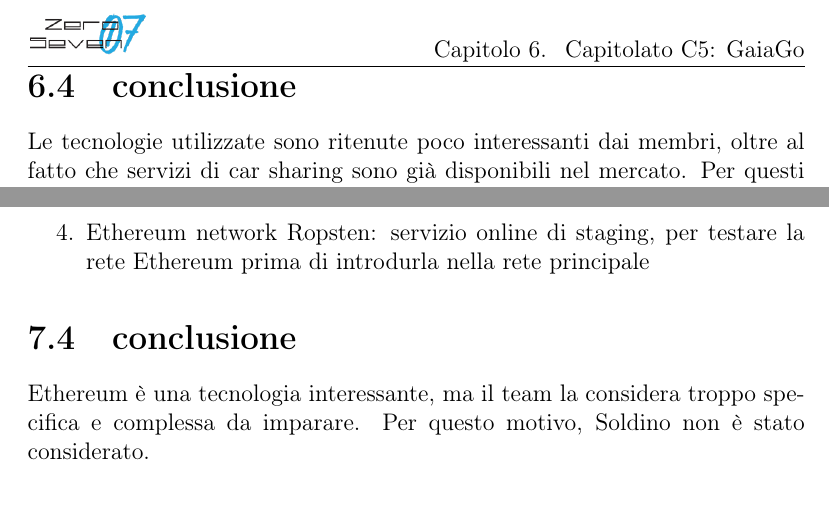
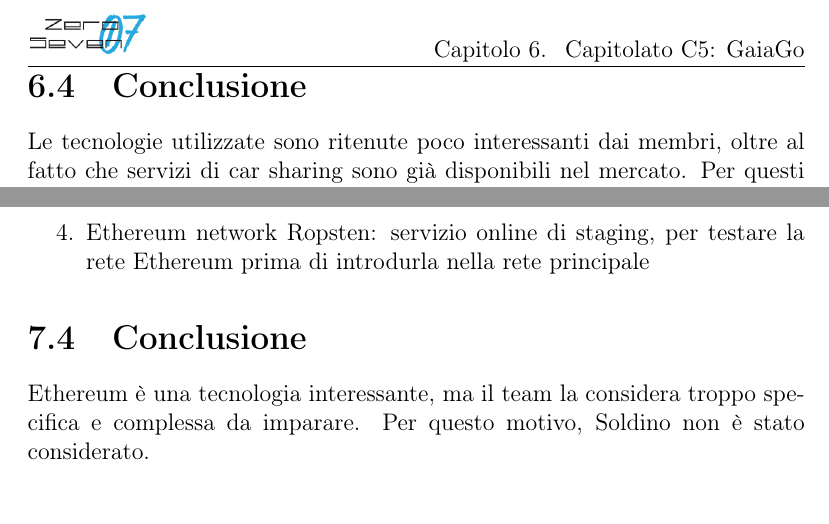
Before and after one commit to mirkofranco/ProgettoSWEDocumentazione, a LaTeX book (Interni/Studio di fattibilità/StudioDiFattbilità.tex, which reads Interni/Studio di fattibilità/capitolati/capitolato5.tex, Interni/Studio di fattibilità/capitolati/capitolato6.tex): two parts of pages 16 and 18 of 18, joined at a grey line, cut so that both start at the same text. Compiled offline with pdfLaTeX.

Commit message:
Altre piccole modifiche

```diff
--- a/Interni/Studio di fattibilità/capitolati/capitolato5.tex
+++ b/Interni/Studio di fattibilità/capitolati/capitolato5.tex
@@ -15,5 +15,5 @@ Chi ha bisogno di affittare un'automobile può vedere quali sono i veicoli dispo
 \item Henshin movens: piattaforma software per applicazioni che iteragiscono con città intelligenti e la mobilità
 \item NodeJs: piattaforma per l'esecuzione di codice JavaScript Server-side
 \end{enumerate}
-\section{conclusione}
+\section{Conclusione}
 Le tecnologie utilizzate sono ritenute poco interessanti dai membri, oltre al fatto che servizi di car sharing sono già disponibili nel mercato. Per questi motivi, il capitolato non è stato preso in considerazione.
--- a/Interni/Studio di fattibilità/capitolati/capitolato6.tex
+++ b/Interni/Studio di fattibilità/capitolati/capitolato6.tex
@@ -25,5 +25,5 @@ In particolare, i macro moduli da sviluppare sono gli \textit{smart contracts} e
 	\item Ethereum network Ropsten: servizio online di staging, per testare la rete Ethereum prima di introdurla nella rete principale
 
 \end{enumerate}
-\section{conclusione}
+\section{Conclusione}
 Ethereum è una tecnologia interessante, ma il team la considera troppo specifica e complessa da imparare. Per questo motivo, Soldino non è stato considerato.
```
